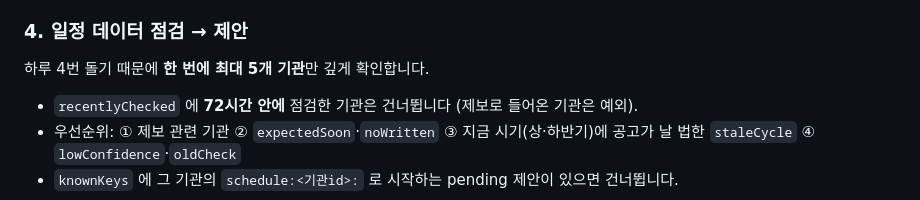
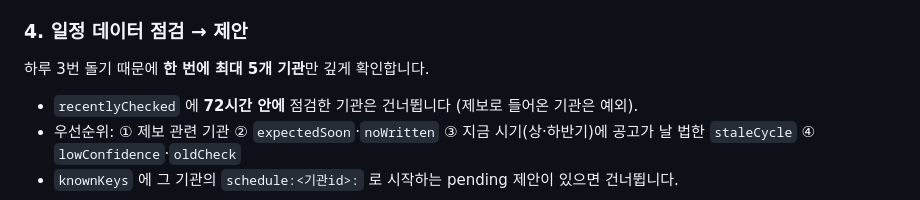
Before and after one commit to yhpark17-hub/261011_kumkong, a Markdown page: scripts/automation/ROUTINE.md, the part around one of its changes. Rendered like a GitHub page.

```diff
--- a/scripts/automation/ROUTINE.md
+++ b/scripts/automation/ROUTINE.md
@@ -77,7 +77,7 @@ node scripts/automation/api.mjs applied applied-ids.json && rm applied-ids.json
 
 ### 4. 일정 데이터 점검 → 제안
 
-하루 4번 돌기 때문에 **한 번에 최대 5개 기관**만 깊게 확인합니다.
+하루 3번 돌기 때문에 **한 번에 최대 5개 기관**만 깊게 확인합니다.
 
 - `recentlyChecked` 에 **72시간 안에** 점검한 기관은 건너뜁니다 (제보로 들어온 기관은 예외).
 - 우선순위: ① 제보 관련 기관 ② `expectedSoon`·`noWritten` ③ 지금 시기(상·하반기)에 공고가 날 법한 `staleCycle` ④ `lowConfidence`·`oldCheck`
```
Also changed, not shown: other parts of scripts/automation/ROUTINE.md (+1 -1 lines), README.md (+1 -1 lines).
